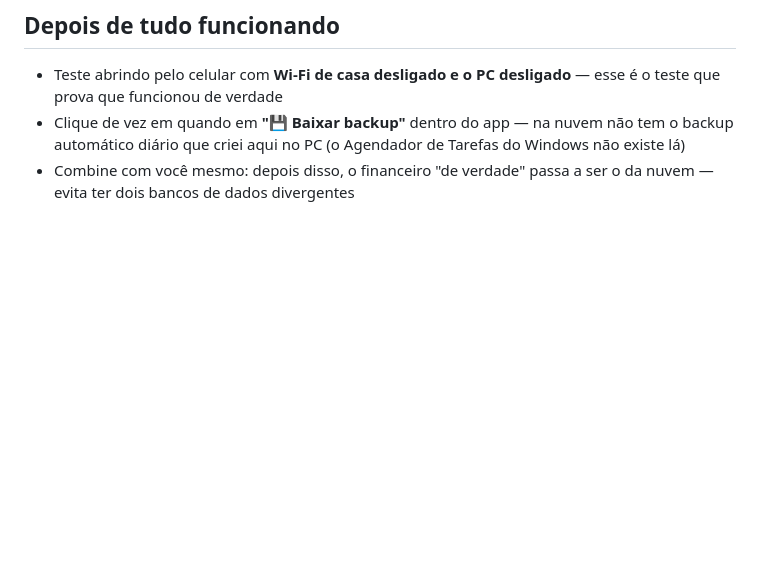
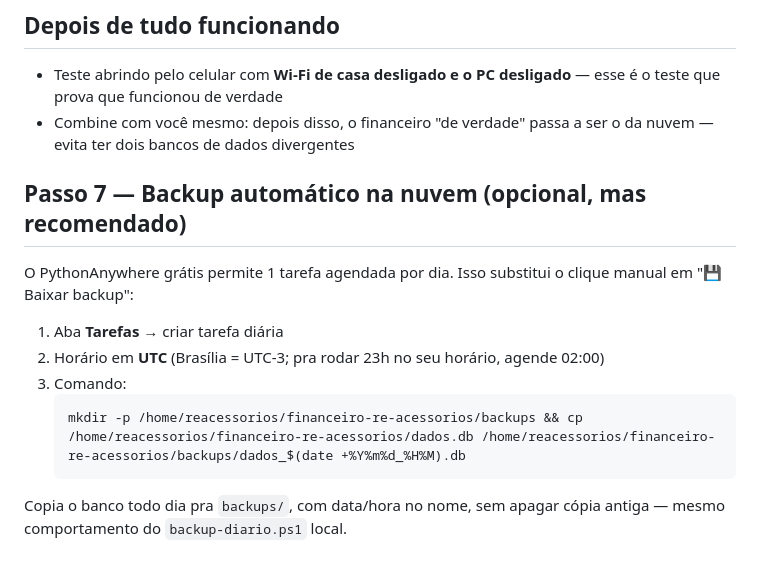
Before and after one commit to thiagoschaves83-dot/financeiro-re-acessorios, a Markdown page: COMO-COLOCAR-NA-NUVEM.md, the part around the change. GitHub-like rendering; blank space fills up the shorter version.

Commit message:
Documenta backup automatico via Tarefas do PythonAnywhere

````diff
--- a/COMO-COLOCAR-NA-NUVEM.md
+++ b/COMO-COLOCAR-NA-NUVEM.md
@@ -69,5 +69,17 @@ Depois de logado no PythonAnywhere:
 ## Depois de tudo funcionando
 
 - Teste abrindo pelo celular com **Wi-Fi de casa desligado e o PC desligado** — esse é o teste que prova que funcionou de verdade
-- Clique de vez em quando em **"💾 Baixar backup"** dentro do app — na nuvem não tem o backup automático diário que criei aqui no PC (o Agendador de Tarefas do Windows não existe lá)
 - Combine com você mesmo: depois disso, o financeiro "de verdade" passa a ser o da nuvem — evita ter dois bancos de dados divergentes
+
+## Passo 7 — Backup automático na nuvem (opcional, mas recomendado)
+
+O PythonAnywhere grátis permite 1 tarefa agendada por dia. Isso substitui o clique manual em "💾 Baixar backup":
+
+1. Aba **Tarefas** → criar tarefa diária
+2. Horário em **UTC** (Brasília = UTC-3; pra rodar 23h no seu horário, agende 02:00)
+3. Comando:
+   ```
+   mkdir -p /home/reacessorios/financeiro-re-acessorios/backups && cp /home/reacessorios/financeiro-re-acessorios/dados.db /home/reacessorios/financeiro-re-acessorios/backups/dados_$(date +%Y%m%d_%H%M).db
+   ```
+
+Copia o banco todo dia pra `backups/`, com data/hora no nome, sem apagar cópia antiga — mesmo comportamento do `backup-diario.ps1` local.
````
